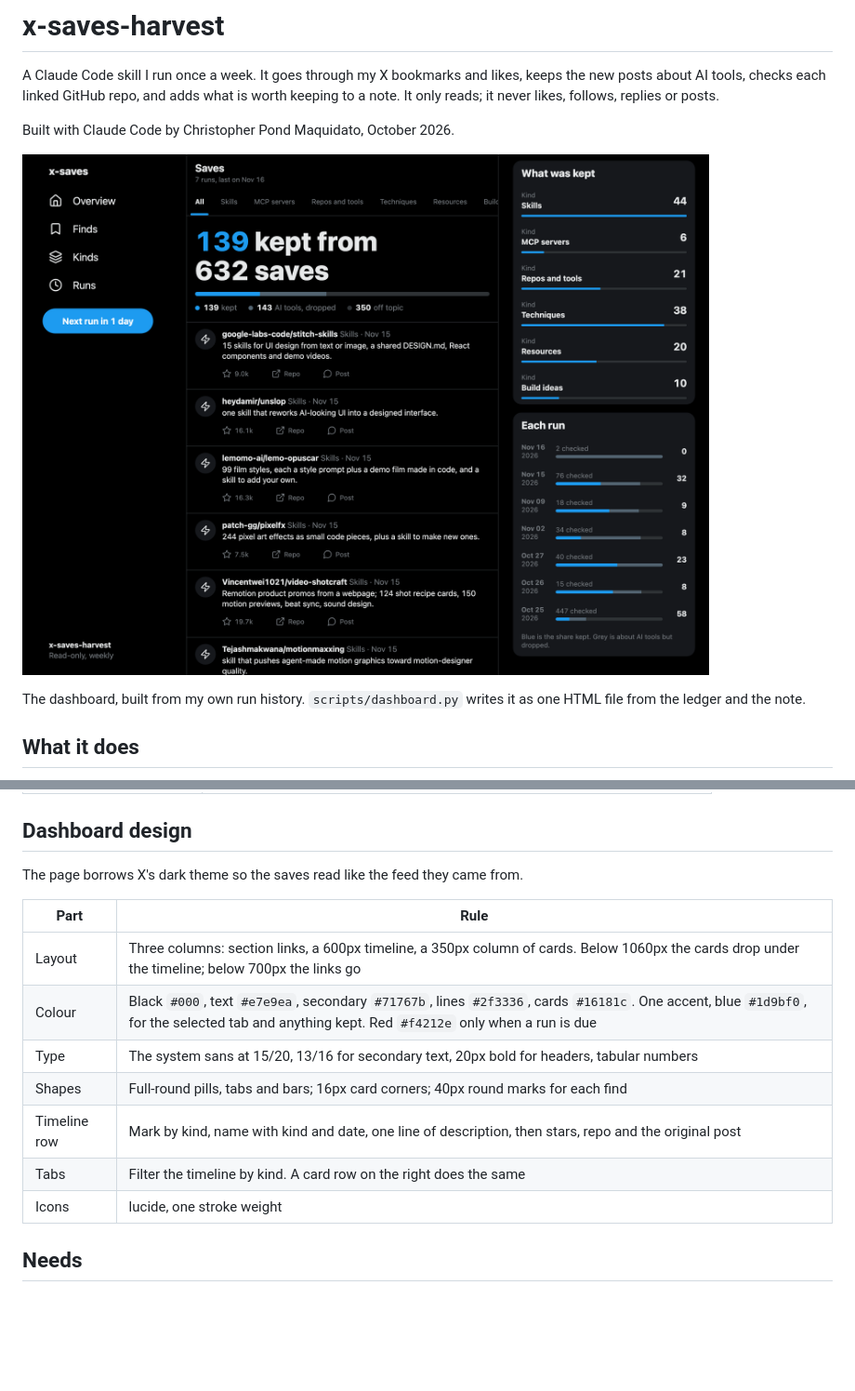
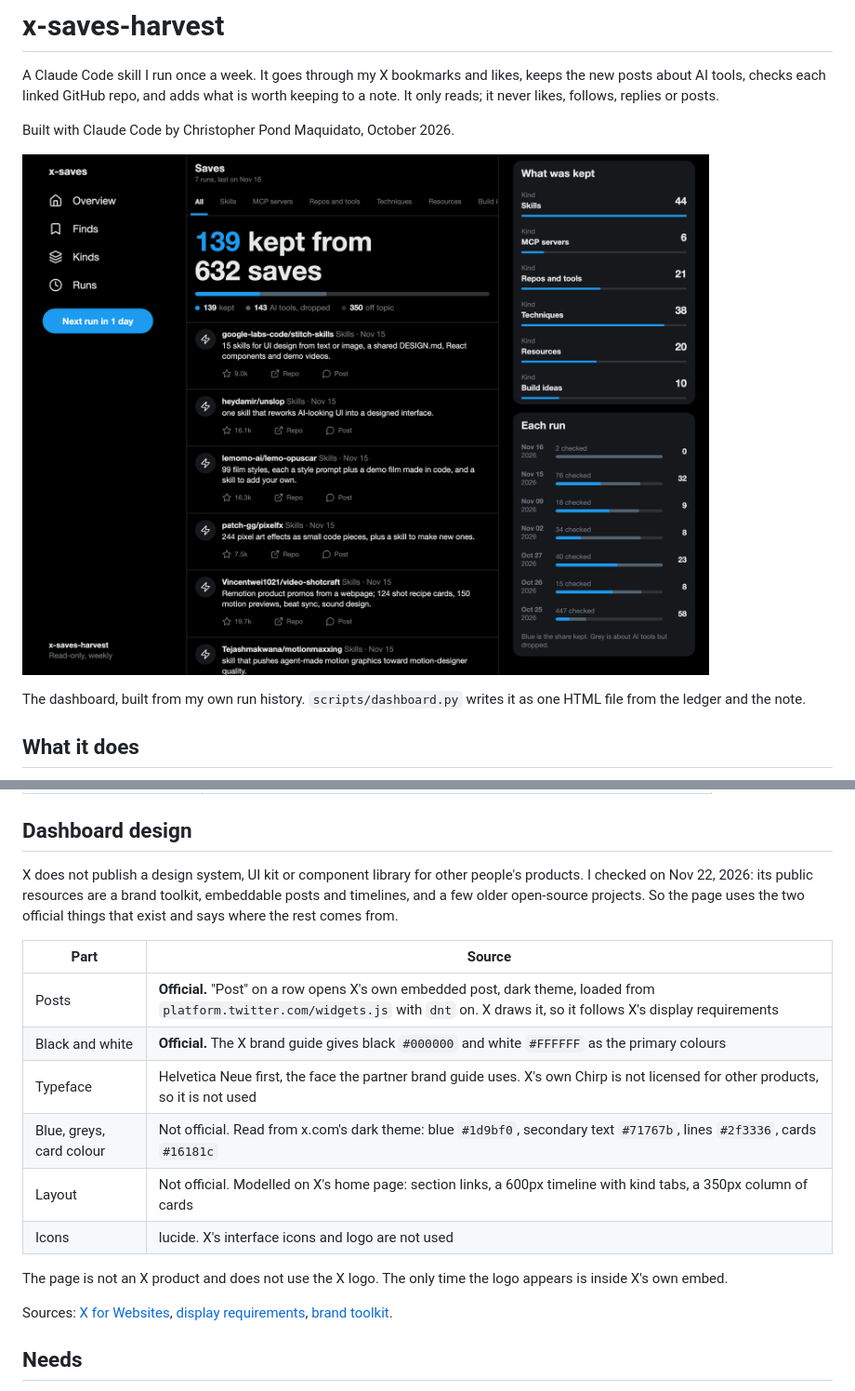
Before and after one commit to chrstphrpond/x-bookmarks-digest, a Markdown page: README.md, 2 parts joined by grey strips. Shown at 93% size. Rendered like a GitHub page; pictures changed too: docs/dashboard.png; blank space fills up the shorter version.

Commit message:
Dashboard: open X's official embedded post from each row; document what is and isn't official

```diff
--- a/README.md
+++ b/README.md
@@ -38,17 +38,20 @@ python3 scripts/dashboard.py --note ~/notes/"X Saves for Claude.md" --out dashbo
 
 ## Dashboard design
 
-The page borrows X's dark theme so the saves read like the feed they came from.
+X does not publish a design system, UI kit or component library for other people's products. I checked on Nov 22, 2026: its public resources are a brand toolkit, embeddable posts and timelines, and a few older open-source projects. So the page uses the two official things that exist and says where the rest comes from.
 
-| Part | Rule |
+| Part | Source |
 |---|---|
-| Layout | Three columns: section links, a 600px timeline, a 350px column of cards. Below 1060px the cards drop under the timeline; below 700px the links go |
-| Colour | Black `#000`, text `#e7e9ea`, secondary `#71767b`, lines `#2f3336`, cards `#16181c`. One accent, blue `#1d9bf0`, for the selected tab and anything kept. Red `#f4212e` only when a run is due |
-| Type | The system sans at 15/20, 13/16 for secondary text, 20px bold for headers, tabular numbers |
-| Shapes | Full-round pills, tabs and bars; 16px card corners; 40px round marks for each find |
-| Timeline row | Mark by kind, name with kind and date, one line of description, then stars, repo and the original post |
-| Tabs | Filter the timeline by kind. A card row on the right does the same |
-| Icons | lucide, one stroke weight |
+| Posts | **Official.** "Post" on a row opens X's own embedded post, dark theme, loaded from `platform.twitter.com/widgets.js` with `dnt` on. X draws it, so it follows X's display requirements |
+| Black and white | **Official.** The X brand guide gives black `#000000` and white `#FFFFFF` as the primary colours |
+| Typeface | Helvetica Neue first, the face the partner brand guide uses. X's own Chirp is not licensed for other products, so it is not used |
+| Blue, greys, card colour | Not official. Read from x.com's dark theme: blue `#1d9bf0`, secondary text `#71767b`, lines `#2f3336`, cards `#16181c` |
+| Layout | Not official. Modelled on X's home page: section links, a 600px timeline with kind tabs, a 350px column of cards |
+| Icons | lucide. X's interface icons and logo are not used |
+
+The page is not an X product and does not use the X logo. The only time the logo appears is inside X's own embed.
+
+Sources: [X for Websites](https://docs.x.com/x-for-websites/overview), [display requirements](https://docs.x.com/developer-terms/display-requirements), [brand toolkit](https://about.x.com/en/who-we-are/brand-toolkit).
 
 ## Needs
 
```
Also changed, not shown: 1 other file.
